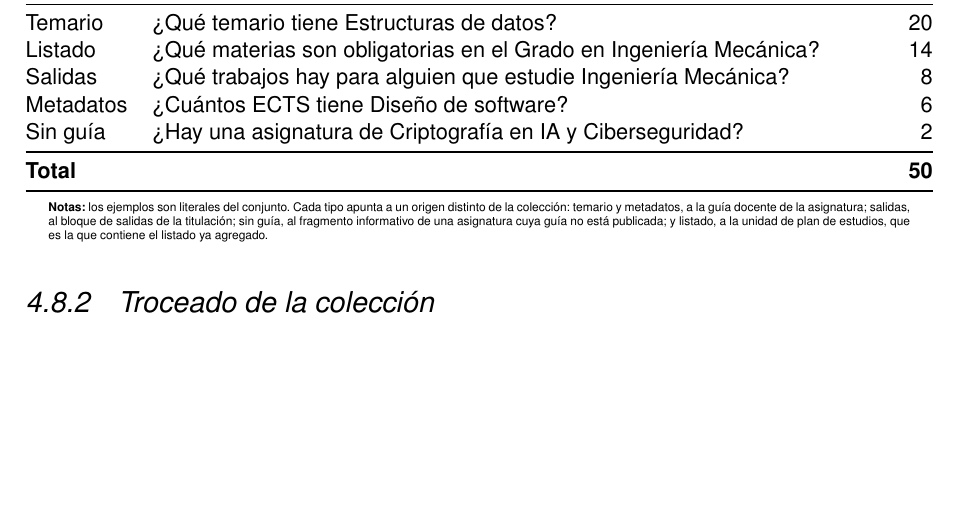
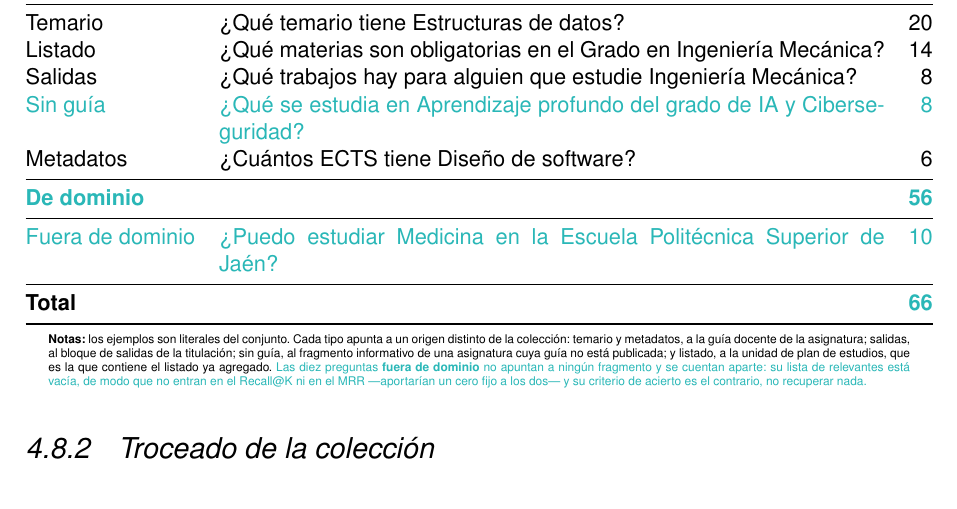
Before and after one commit to samubp10/tfg-recomendador-uja, a LaTeX document (memoria/main.tex, which reads memoria/tablas/TablaConjuntoEvaluacion.tex): part of page 83 of 133 before the commit and part of page 83 of 135 after it, cut so that both start at the same text, the shorter picture padded with empty space. Compiled offline with pdfLaTeX.

Commit message:
docs(IT-40): cuadrar el conjunto de evaluación con el fichero versionado
La tabla decía 50 preguntas y 2 sin guía; el verificador dice 66 (56 de dominio) y 8. Se añade la fila de las diez ajenas al dominio, que faltaba entera, con su nota de por qué no entran en Recall@K ni en MRR.

```diff
--- a/memoria/tablas/TablaConjuntoEvaluacion.tex
+++ b/memoria/tablas/TablaConjuntoEvaluacion.tex
@@ -13,10 +18,14 @@
     Temario       & ¿Qué temario tiene Estructuras de datos?                              & 20         \\
     Listado       & ¿Qué materias son obligatorias en el Grado en Ingeniería Mecánica?    & 14         \\
     Salidas       & ¿Qué trabajos hay para alguien que estudie Ingeniería Mecánica?       & 8          \\
+    \textcolor{borrador2}{Sin guía} & \textcolor{borrador2}{¿Qué se estudia en Aprendizaje profundo del grado de IA y Ciberseguridad?} & \textcolor{borrador2}{8} \\
     Metadatos     & ¿Cuántos ECTS tiene Diseño de software?                               & 6          \\
-    Sin guía      & ¿Hay una asignatura de Criptografía en IA y Ciberseguridad?           & 2          \\
     \midrule
-    \textbf{Total} &                                                                     & \textbf{50} \\
+    \textcolor{borrador2}{\textbf{De dominio}} & & \textcolor{borrador2}{\textbf{56}} \\
+    \midrule
+    \textcolor{borrador2}{Fuera de dominio} & \textcolor{borrador2}{¿Puedo estudiar Medicina en la Escuela Politécnica Superior de Jaén?} & \textcolor{borrador2}{10} \\
+    \midrule
+    \textbf{Total} &                                                                     & \textcolor{borrador2}{\textbf{66}} \\
     \bottomrule
   \end{tabularx}
   \begin{minipage}{0.95\textwidth}
@@ -26,6 +35,9 @@
     distinto de la colección: temario y metadatos, a la guía docente de la asignatura;
     salidas, al bloque de salidas de la titulación; sin guía, al fragmento informativo de una
     asignatura cuya guía no está publicada; y listado, a la unidad de plan de estudios, que es
-    la que contiene el listado ya agregado.
+    la que contiene el listado ya agregado. \textcolor{borrador2}{Las diez preguntas
+      \textbf{fuera de dominio} no apuntan a ningún fragmento y se cuentan aparte: su lista de
+      relevantes está vacía, de modo que no entran en el Recall@K ni en el MRR ---aportarían un
+      cero fijo a los dos--- y su criterio de acierto es el contrario, no recuperar nada.}
   \end{minipage}
 \end{table}
```
Also changed, not shown: memoria/tablas/TablaConjuntoEvaluacion.tex (9 more changed lines).
